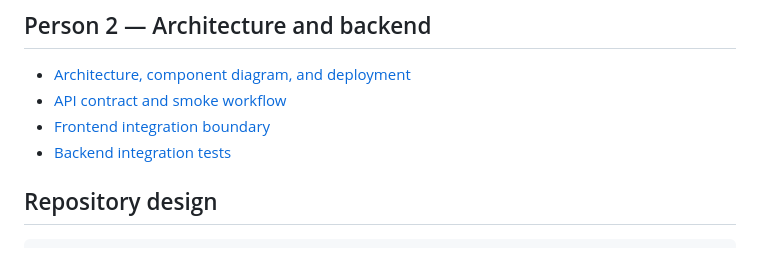
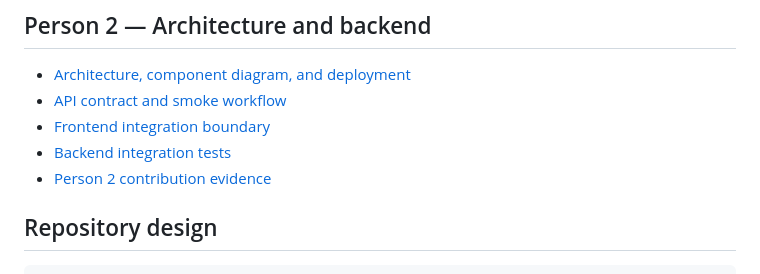
Before and after one commit to ahneematallah-boop/TaskTrack-CS3354, a Markdown page: README.md, the part around the change. Rendered like a GitHub page.

Commit message:
Record Person 2 issue, implementation commit, and PR evidence

```diff
--- a/README.md
+++ b/README.md
@@ -37,6 +37,7 @@ Read the documents in this order. Each one builds on the one before it.
 - [API contract and smoke workflow](docs/api.md)
 - [Frontend integration boundary](frontend/README.md)
 - [Backend integration tests](tests/test_backend.py)
+- [Person 2 contribution evidence](docs/person-2-contribution.md)
 
 ## Repository design
 
```
Also changed, not shown: docs/architecture.md (+2 -0 lines), docs/person-2-contribution.md (added, +23 -0 lines).
